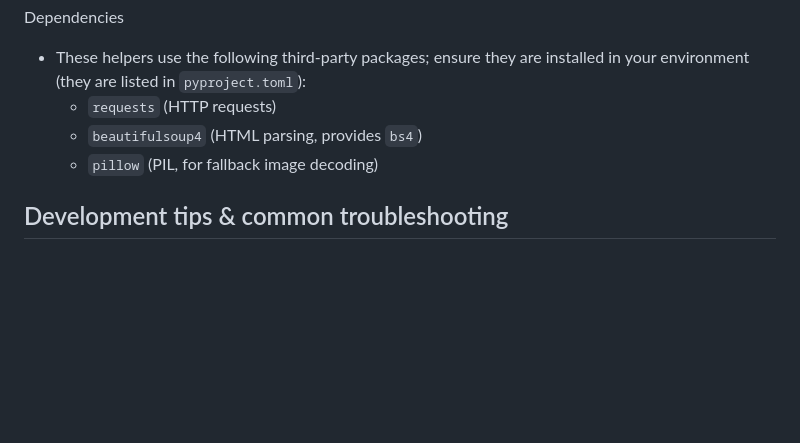
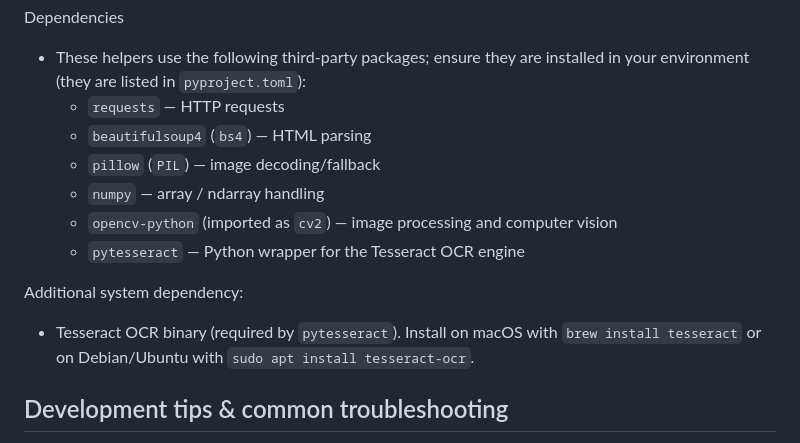
Before and after one commit to Hanqi0503/Registration-Verification-System, a Markdown page: README.md, the part around the change printed below. Rendered like a GitHub page; blank space fills up the shorter version.

```diff
--- a/README.md
+++ b/README.md
@@ -198,9 +215,15 @@ print(ocr_result)
 
 Dependencies
 - These helpers use the following third-party packages; ensure they are installed in your environment (they are listed in `pyproject.toml`):
-	- `requests` (HTTP requests)
-	- `beautifulsoup4` (HTML parsing, provides `bs4`)
-	- `pillow` (PIL, for fallback image decoding)
+	- `requests` — HTTP requests
+	- `beautifulsoup4` (`bs4`) — HTML parsing
+	- `pillow` (`PIL`) — image decoding/fallback
+	- `numpy` — array / ndarray handling
+	- `opencv-python` (imported as `cv2`) — image processing and computer vision
+	- `pytesseract` — Python wrapper for the Tesseract OCR engine
+
+Additional system dependency:
+- Tesseract OCR binary (required by `pytesseract`). Install on macOS with `brew install tesseract` or on Debian/Ubuntu with `sudo apt install tesseract-ocr`.
 
 
 ## Development tips & common troubleshooting
```
Also changed, not shown: other parts of README.md (+43 -26 lines).
